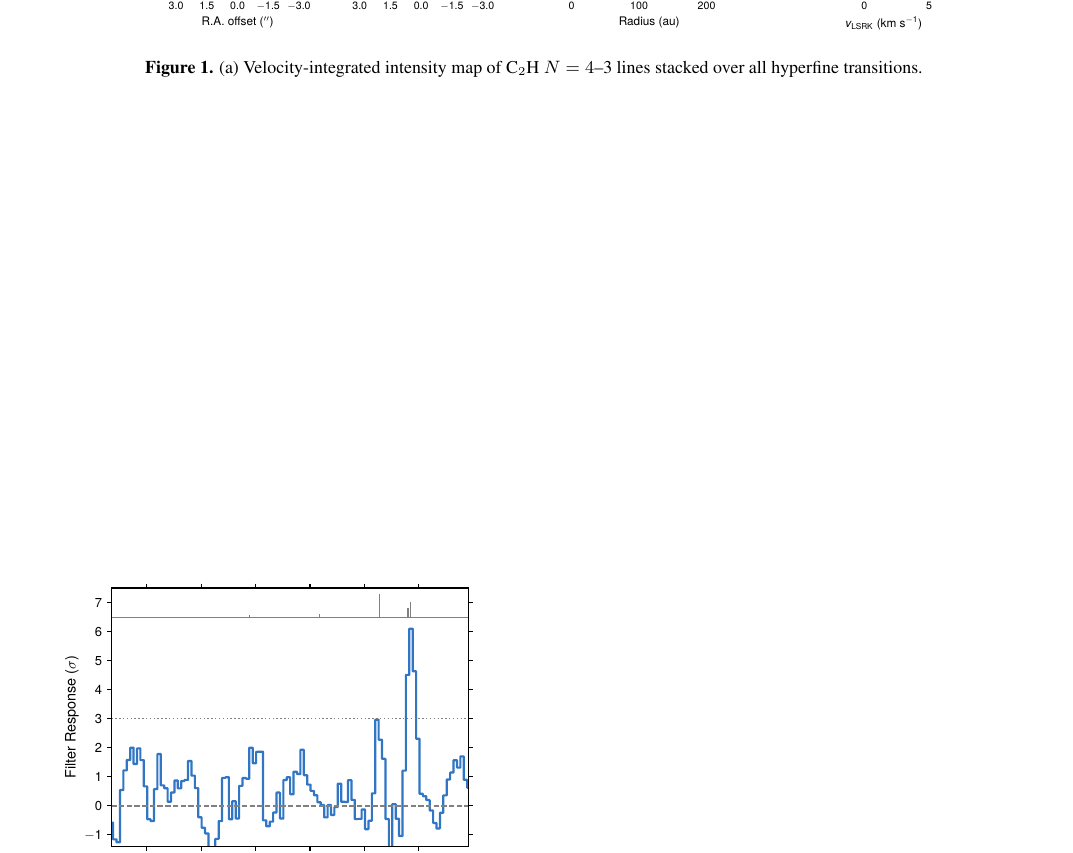
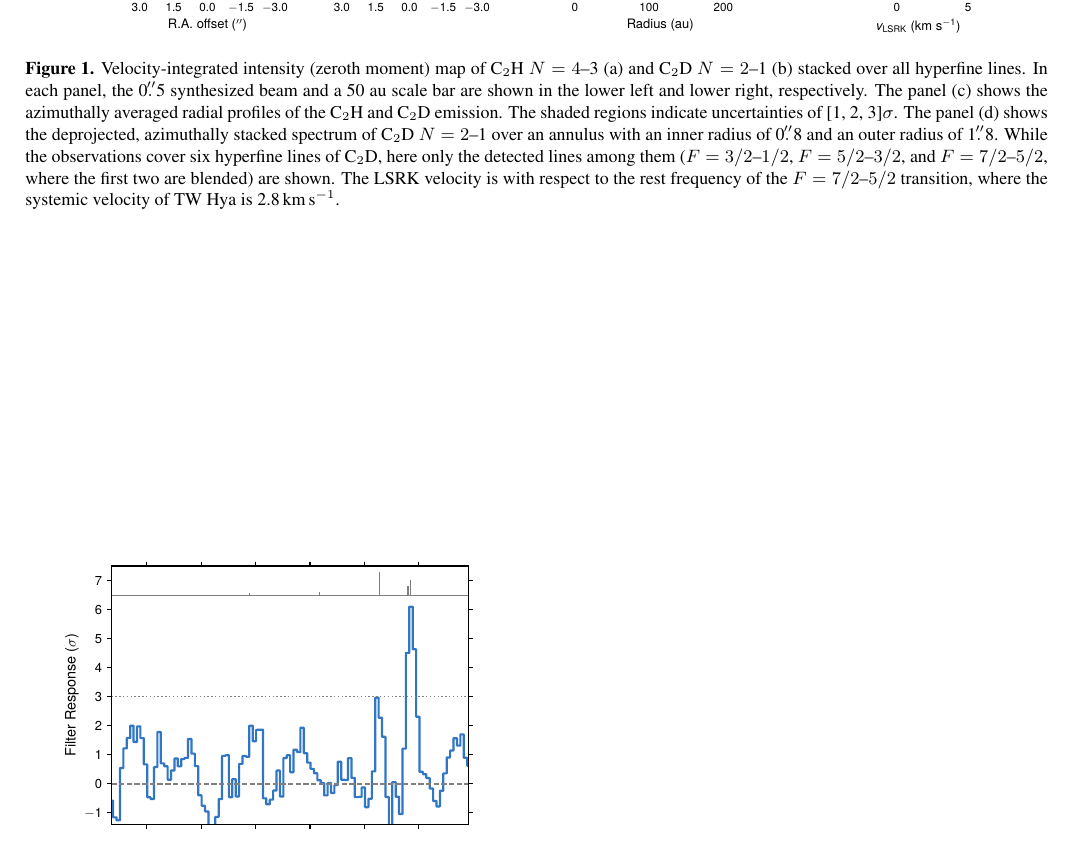
Before and after one commit to yyamato-as/TW_Hya_C2D, a LaTeX paper (sample631.tex): part of page 3 of 3, cut so that both start at the same text. Compiled offline with pdfLaTeX.

Commit message:
Updates from Overleaf

```diff
--- a/sample631.tex
+++ b/sample631.tex
@@ -294,8 +294,9 @@ For both \CCD and \CCH data, the absolute flux calibration accuracy is ${\sim}$1
 
 \subsection{Detection of \CCD}
 \begin{figure*}
+\epsscale{1.1}
 \plotone{TW_Hya_gallery.pdf}
-\caption{(a) Velocity-integrated intensity map of \CCH $N=4$--3 lines stacked over all hyperfine transitions. }
+\caption{Velocity-integrated intensity (zeroth moment) map of \CCH $N=4$--3 (a) and \CCD $N=2$--1 (b) stacked over all hyperfine lines. In each panel, the 0\farcs5 synthesized beam and a 50 au scale bar are shown in the lower left and lower right, respectively. The panel (c) shows the azimuthally averaged radial profiles of the \CCH and \CCD emission. The shaded regions indicate uncertainties of [1, 2, 3]$\sigma$. The panel (d) shows the deprojected, azimuthally stacked spectrum of \CCD $N=2$--1 over an annulus with an inner radius of 0\farcs8 and an outer radius of 1\farcs8. While the observations cover six hyperfine lines of \CCD, here only the detected lines among them ($F=3/2$--$1/2$, $F=5/2$--$3/2$, and $F=7/2$--$5/2$, where the first two are blended) are shown. The LSRK velocity is with respect to the rest frequency of the $F=7/2$--$5/2$ transition, where the systemic velocity of TW~Hya is 2.8\,km\,s$^{-1}$.}
 \label{fig:abundance_comparison}
 \end{figure*}
 
```
